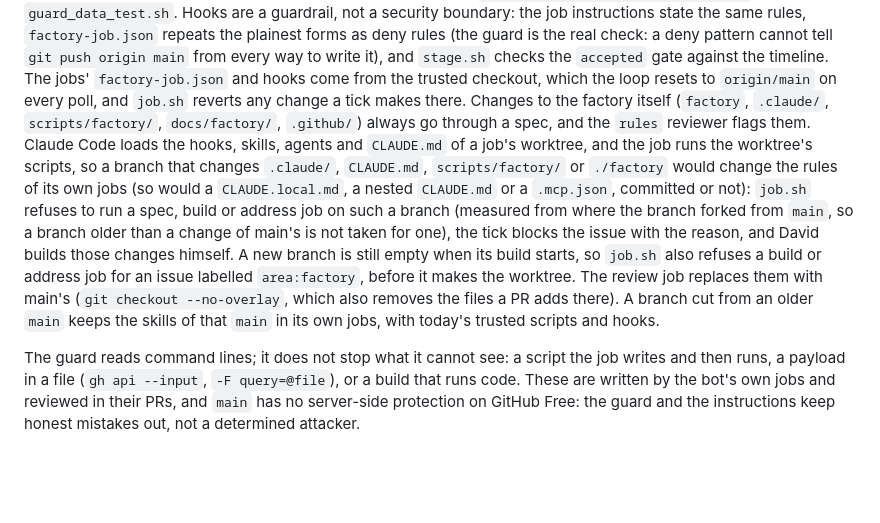
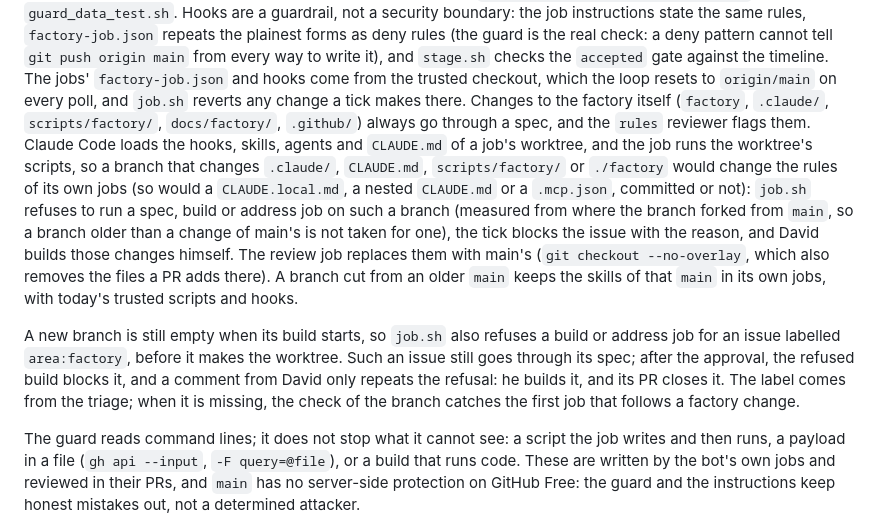
Before and after one commit to dajac/kaos, a Markdown page: docs/factory/README.md, the part around the change. Drawn GitHub-style; blank space fills up the shorter version.

Commit message:
docs(factory): Say what happens to a refused factory issue
Co-Authored-By: Claude Opus 5.5 <noreply@anthropic.com>
Claude-Session: https://claude.ai/code/session_01GqXeHtFKPYH9CoTpR89NPv

```diff
--- a/docs/factory/README.md
+++ b/docs/factory/README.md
@@ -949,24 +949,30 @@ pattern cannot tell `git push origin main` from every way to write it),
 and `stage.sh` checks the `accepted` gate against
 the timeline. The jobs' `factory-job.json` and hooks come from the
 trusted checkout, which the loop resets to `origin/main` on every poll,
-and `job.sh` reverts any change a tick makes there. Changes to the factory itself
-(`factory`, `.claude/`, `scripts/factory/`, `docs/factory/`,
-`.github/`) always go through a spec, and the `rules` reviewer flags
-them. Claude Code loads the hooks, skills, agents and `CLAUDE.md` of a
-job's worktree, and the job runs the worktree's scripts, so a branch
-that changes `.claude/`, `CLAUDE.md`, `scripts/factory/` or `./factory`
-would change the rules of its own jobs (so would a `CLAUDE.local.md`,
-a nested `CLAUDE.md` or a `.mcp.json`, committed or not): `job.sh`
-refuses to run a spec,
-build or address job on such a branch (measured from where the branch
-forked from `main`, so a branch older than a change of main's is not
-taken for one), the tick blocks the issue with the reason, and David
-builds those changes himself. A new branch is still empty when its
-build starts, so `job.sh` also refuses a build or address job for an
-issue labelled `area:factory`, before it makes the worktree. The review job replaces them with main's
-(`git checkout --no-overlay`, which also removes the files a PR adds
-there). A branch cut from an older `main` keeps the skills of that
-`main` in its own jobs, with today's trusted scripts and hooks.
+and `job.sh` reverts any change a tick makes there. Changes to the
+factory itself (`factory`, `.claude/`, `scripts/factory/`,
+`docs/factory/`, `.github/`) always go through a spec, and the `rules`
+reviewer flags them. Claude Code loads the hooks, skills, agents and
+`CLAUDE.md` of a job's worktree, and the job runs the worktree's
+scripts, so a branch that changes `.claude/`, `CLAUDE.md`,
+`scripts/factory/` or `./factory` would change the rules of its own
+jobs (so would a `CLAUDE.local.md`, a nested `CLAUDE.md` or a
+`.mcp.json`, committed or not): `job.sh` refuses to run a spec, build
+or address job on such a branch (measured from where the branch forked
+from `main`, so a branch older than a change of main's is not taken for
+one), the tick blocks the issue with the reason, and David builds those
+changes himself. The review job replaces them with main's (`git
+checkout --no-overlay`, which also removes the files a PR adds there).
+A branch cut from an older `main` keeps the skills of that `main` in
+its own jobs, with today's trusted scripts and hooks.
+
+A new branch is still empty when its build starts, so `job.sh` also
+refuses a build or address job for an issue labelled `area:factory`,
+before it makes the worktree. Such an issue still goes through its
+spec; after the approval, the refused build blocks it, and a comment
+from David only repeats the refusal: he builds it, and its PR closes
+it. The label comes from the triage; when it is missing, the check of
+the branch catches the first job that follows a factory change.
 
 The guard reads command lines; it does not stop what it cannot see: a
 script the job writes and then runs, a payload in a file (`gh api
```
